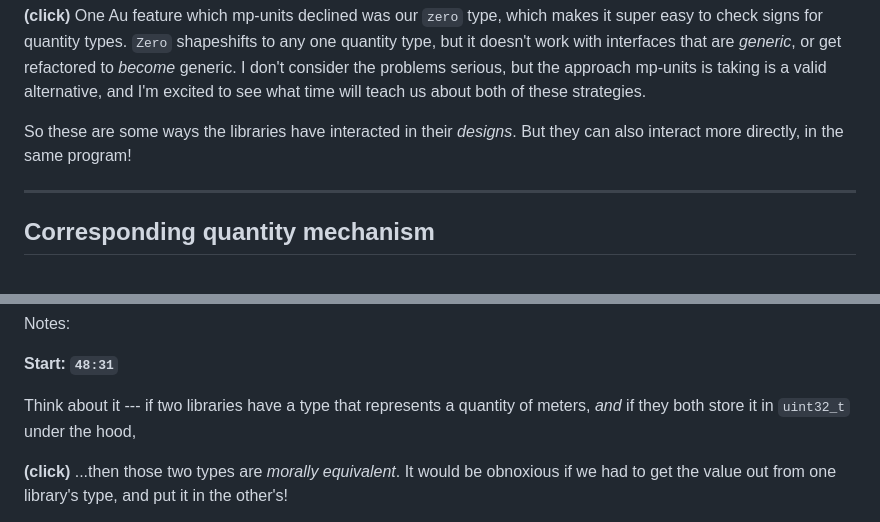
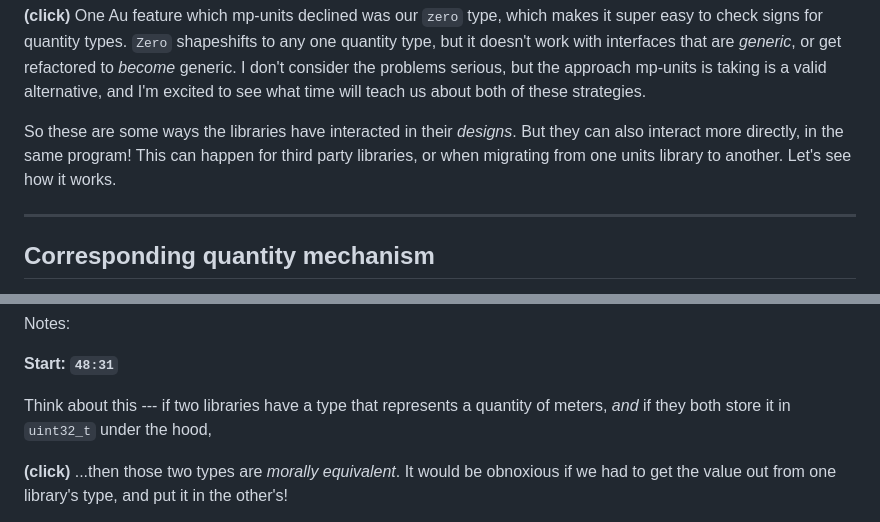
Before and after one commit to chiphogg/cppcon-2023-au-units, a Markdown page: hogg-cppcon-23.md, 2 parts joined by grey strips. Rendered like a GitHub page.

Commit message:
Explain why we might have >1 units lib

```diff
--- a/hogg-cppcon-23.md
+++ b/hogg-cppcon-23.md
@@ -2625,7 +2625,8 @@ serious, but the approach mp-units is taking is a valid alternative, and I'm exc
 time will teach us about both of these strategies.
 
 So these are some ways the libraries have interacted in their _designs_.  But they can also interact
-more directly, in the same program!
+more directly, in the same program!  This can happen for third party libraries, or when migrating
+from one units library to another.  Let's see how it works.
 
 ---
 
@@ -2772,8 +2773,8 @@ Notes:
 
 **Start: `48:31`**
 
-Think about it --- if two libraries have a type that represents a quantity of meters, _and_ if they
-both store it in `uint32_t` under the hood,
+Think about this --- if two libraries have a type that represents a quantity of meters, _and_ if
+they both store it in `uint32_t` under the hood,
 
 **(click)**
 ...then those two types are _morally equivalent_.  It would be obnoxious if we had to get the value
```
